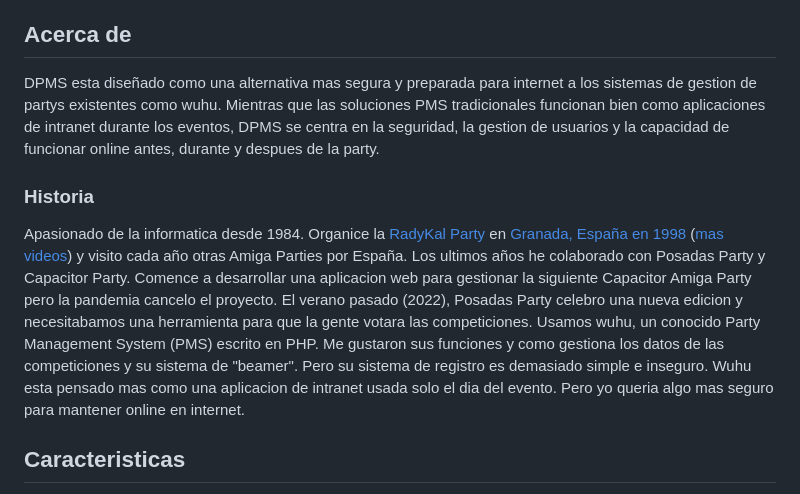
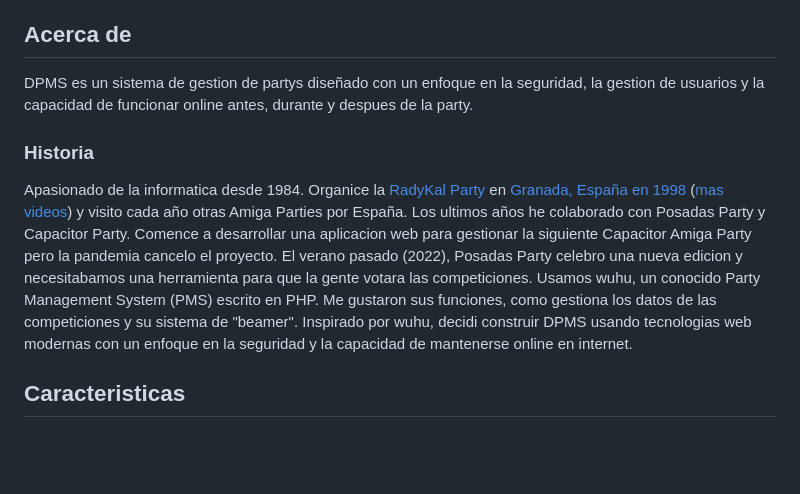
Before and after one commit to FreeMEM/DPMS, a Markdown page: README.es.md, the part around the change. Drawn GitHub-style; blank space fills up the shorter version.

```diff
--- a/README.es.md
+++ b/README.es.md
@@ -6,11 +6,11 @@ Una aplicacion web moderna y segura para gestionar fiestas de la demoscene, comp
 
 ## Acerca de
 
-DPMS esta diseñado como una alternativa mas segura y preparada para internet a los sistemas de gestion de partys existentes como wuhu. Mientras que las soluciones PMS tradicionales funcionan bien como aplicaciones de intranet durante los eventos, DPMS se centra en la seguridad, la gestion de usuarios y la capacidad de funcionar online antes, durante y despues de la party.
+DPMS es un sistema de gestion de partys diseñado con un enfoque en la seguridad, la gestion de usuarios y la capacidad de funcionar online antes, durante y despues de la party.
 
 ### Historia
 
-Apasionado de la informatica desde 1984. Organice la [RadyKal Party](https://www.youtube.com/watch?v=p66lT8mlqkk) en [Granada, España en 1998](https://www.youtube.com/watch?v=A3jAjhgOorI) ([mas videos](https://www.youtube.com/watch?v=4ILiIh-O4Vk)) y visito cada año otras Amiga Parties por España. Los ultimos años he colaborado con Posadas Party y Capacitor Party. Comence a desarrollar una aplicacion web para gestionar la siguiente Capacitor Amiga Party pero la pandemia cancelo el proyecto. El verano pasado (2022), Posadas Party celebro una nueva edicion y necesitabamos una herramienta para que la gente votara las competiciones. Usamos wuhu, un conocido Party Management System (PMS) escrito en PHP. Me gustaron sus funciones y como gestiona los datos de las competiciones y su sistema de "beamer". Pero su sistema de registro es demasiado simple e inseguro. Wuhu esta pensado mas como una aplicacion de intranet usada solo el dia del evento. Pero yo queria algo mas seguro para mantener online en internet.
+Apasionado de la informatica desde 1984. Organice la [RadyKal Party](https://www.youtube.com/watch?v=p66lT8mlqkk) en [Granada, España en 1998](https://www.youtube.com/watch?v=A3jAjhgOorI) ([mas videos](https://www.youtube.com/watch?v=4ILiIh-O4Vk)) y visito cada año otras Amiga Parties por España. Los ultimos años he colaborado con Posadas Party y Capacitor Party. Comence a desarrollar una aplicacion web para gestionar la siguiente Capacitor Amiga Party pero la pandemia cancelo el proyecto. El verano pasado (2022), Posadas Party celebro una nueva edicion y necesitabamos una herramienta para que la gente votara las competiciones. Usamos wuhu, un conocido Party Management System (PMS) escrito en PHP. Me gustaron sus funciones, como gestiona los datos de las competiciones y su sistema de "beamer". Inspirado por wuhu, decidi construir DPMS usando tecnologias web modernas con un enfoque en la seguridad y la capacidad de mantenerse online en internet.
 
 ## Caracteristicas
 
```
Also changed, not shown: README.md (+2 -2 lines).
